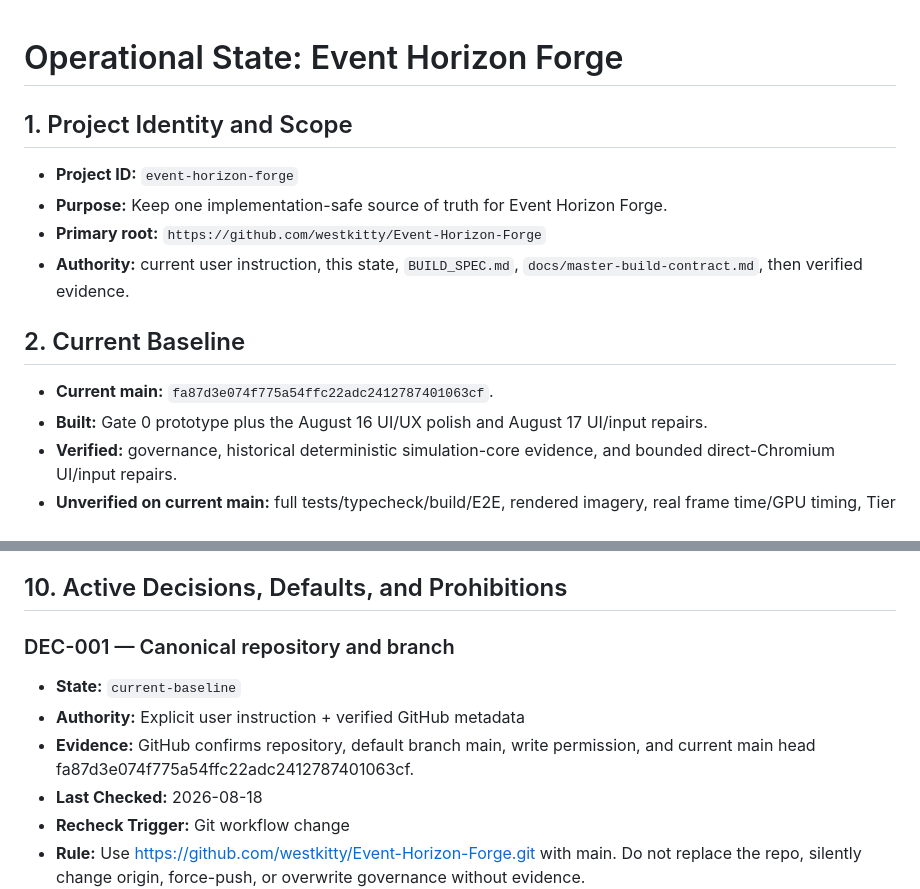
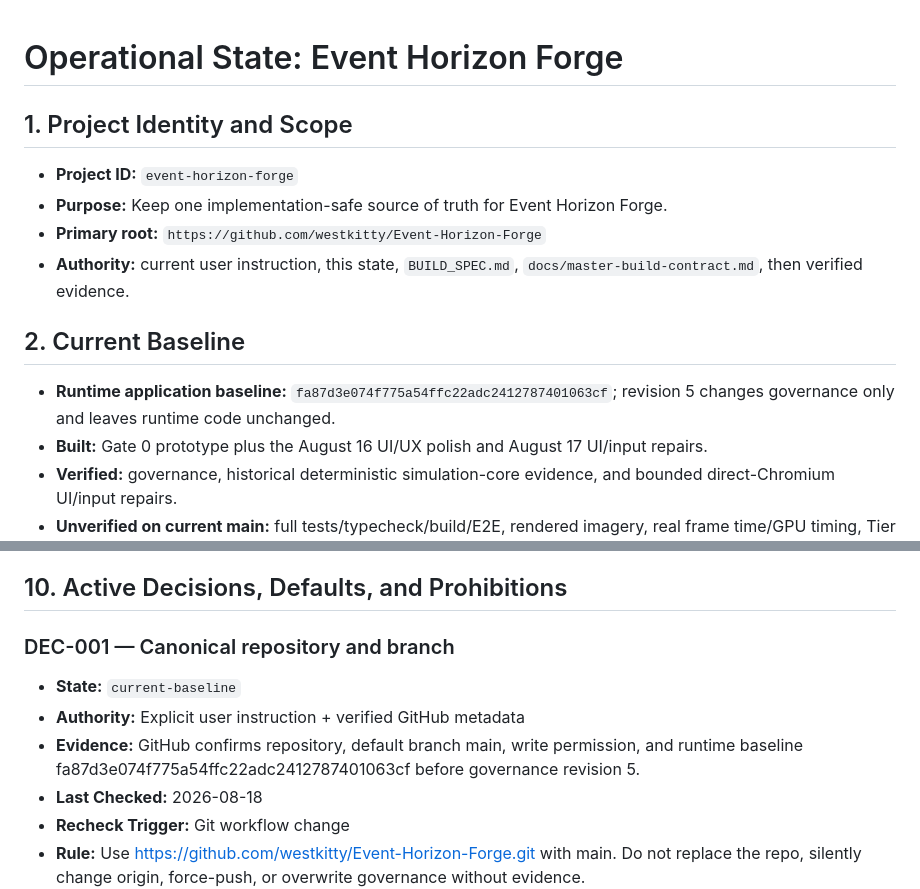
Before and after one commit to westkitty/Event-Horizon-Forge, a Markdown page: OPERATIONAL_STATE.md, 2 parts joined by grey strips. GitHub-like rendering.

Commit message:
docs: clarify operational runtime baseline

```diff
--- a/OPERATIONAL_STATE.md
+++ b/OPERATIONAL_STATE.md
@@ -4,7 +4,7 @@
 {
   "artifact_path": "",
   "current_baseline": {
-    "identity": "main fa87d3e074f775a54ffc22adc2412787401063cf - Gate 0 prototype with UI/input regression repairs",
+    "identity": "runtime baseline fa87d3e074f775a54ffc22adc2412787401063cf - Gate 0 prototype with UI/input regression repairs; governance revision 5 applied on main",
     "last_verified": "2026-08-17",
     "state": "current-baseline"
   },
@@ -34,7 +34,7 @@
 
 ## 2. Current Baseline
 
-- **Current main:** `fa87d3e074f775a54ffc22adc2412787401063cf`.
+- **Runtime application baseline:** `fa87d3e074f775a54ffc22adc2412787401063cf`; revision 5 changes governance only and leaves runtime code unchanged.
 - **Built:** Gate 0 prototype plus the August 16 UI/UX polish and August 17 UI/input repairs.
 - **Verified:** governance, historical deterministic simulation-core evidence, and bounded direct-Chromium UI/input repairs.
 - **Unverified on current main:** full tests/typecheck/build/E2E, rendered imagery, real frame time/GPU timing, Tier B/C, Safari/Firefox/mobile, and human Gate 0 review.
@@ -371,7 +371,7 @@ No unresolved confirmed runtime defect is currently recorded after the bounded A
 <!-- operational-state:entry
 {
   "authority": "Explicit user instruction + verified GitHub metadata",
-  "evidence": "GitHub confirms repository, default branch main, write permission, and current main head fa87d3e074f775a54ffc22adc2412787401063cf.",
+  "evidence": "GitHub confirms repository, default branch main, write permission, and runtime baseline fa87d3e074f775a54ffc22adc2412787401063cf before governance revision 5.",
   "id": "DEC-001",
   "last_checked": "2026-08-18",
   "recheck_trigger": "Git workflow change",
@@ -387,7 +387,7 @@ No unresolved confirmed runtime defect is currently recorded after the bounded A
 
 - **State:** `current-baseline`
 - **Authority:** Explicit user instruction + verified GitHub metadata
-- **Evidence:** GitHub confirms repository, default branch main, write permission, and current main head fa87d3e074f775a54ffc22adc2412787401063cf.
+- **Evidence:** GitHub confirms repository, default branch main, write permission, and runtime baseline fa87d3e074f775a54ffc22adc2412787401063cf before governance revision 5.
 - **Last Checked:** 2026-08-18
 - **Recheck Trigger:** Git workflow change
 - **Rule:** Use https://github.com/westkitty/Event-Horizon-Forge.git with main. Do not replace the repo, silently change origin, force-push, or overwrite governance without evidence.
```
